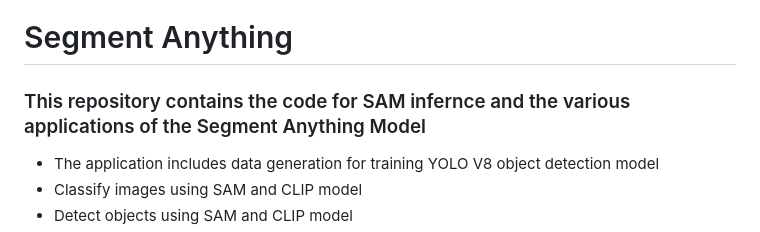
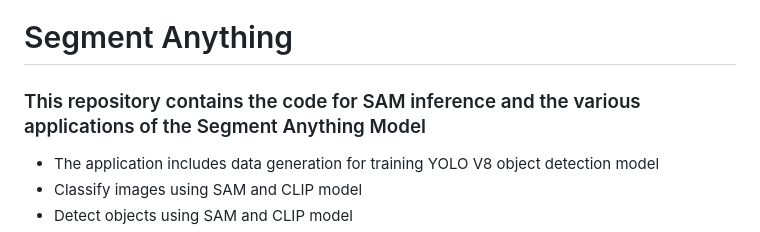
Before and after one commit to akewarmayur/SegmentAnything, a Markdown page: README.md, the part around the change. Drawn GitHub-style.

```diff
--- a/README.md
+++ b/README.md
@@ -1,5 +1,5 @@
 # Segment Anything
-### This repository contains the code for SAM infernce and the various applications of the Segment Anything Model
+### This repository contains the code for SAM inference and the various applications of the Segment Anything Model
 * The application includes data generation for training YOLO V8 object detection model
 * Classify images using SAM and CLIP model
 * Detect objects using SAM and CLIP model
```
